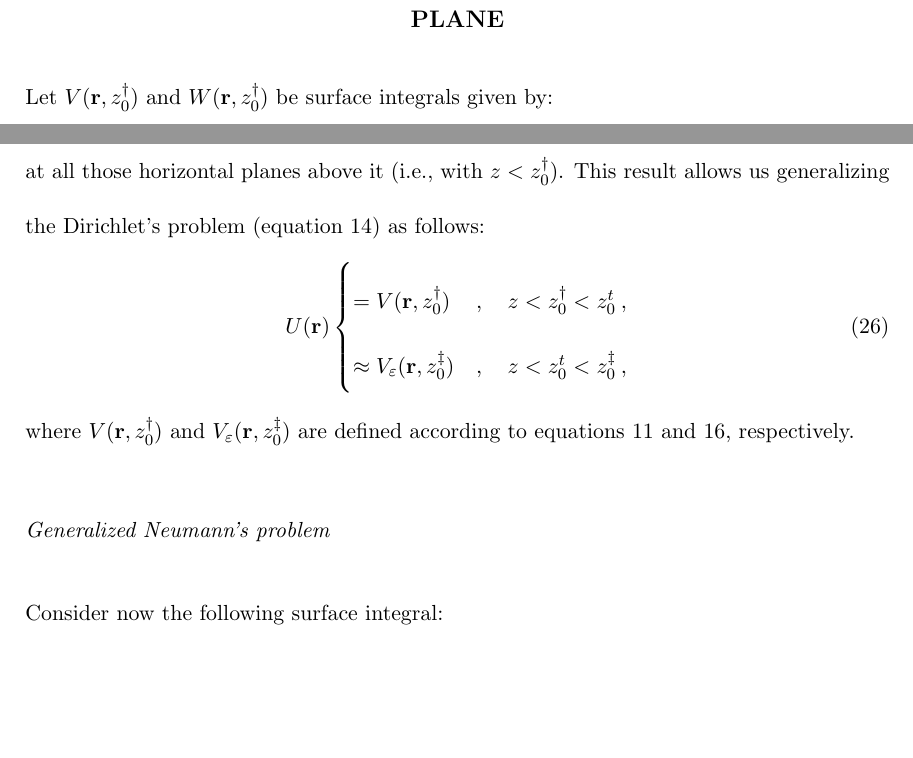
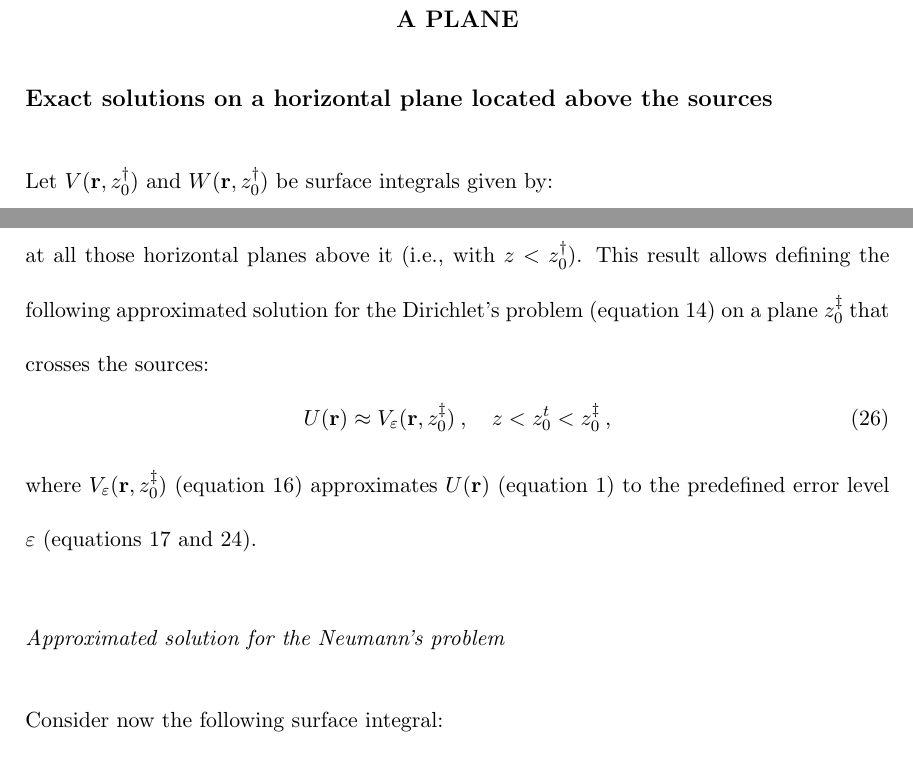
Before and after one commit to birocoles/planar-eqlayer-theory, a LaTeX document (manuscript/manuscript.tex, which reads manuscript/dirichlet_neumann.tex): two parts of pages 6 and 10 of 14, joined at a grey line, cut so that both start at the same text, the shorter picture padded with empty space. Compiled offline with pdfLaTeX.

Commit message:
reorganize sections to define solutions for bvp problems

```diff
--- a/manuscript/dirichlet_neumann.tex
+++ b/manuscript/dirichlet_neumann.tex
@@ -1,5 +1,8 @@
-\section{Classical Dirichlet's and Neumann's problems on a plane}
+\section{Solutions of Dirichlet's and Neumann's problems on a plane}
 \label{sec:dirichlet_neumann}
+
+\subsection{Exact solutions on a horizontal plane located above the sources}
+\label{subsec:exact_dirichlet_neumann}
 
 Let $V(\mathbf{r}, z^{\dagger}_{0})$ and $W(\mathbf{r}, z^{\dagger}_{0})$ be
 surface integrals given by:
@@ -240,21 +244,20 @@ As a consequence, we have that $V_{\varepsilon}(\mathbf{r}^{\dagger}, z^{\ddagge
 approximates $U(\mathbf{r}^{\dagger})$ to the predefined error $\varepsilon$
 not only on the horizontal plane $z^{\dagger}_{0}$, but also at all those
 horizontal planes above it (i.e., with $z < z^{\dagger}_{0}$).
-This result allows us generalizing the Dirichlet's problem
-(equation \ref{eq:U-Dirichlet}) as follows:
+This result allows defining the following approximated solution for the Dirichlet's problem
+(equation \ref{eq:U-Dirichlet}) on a plane $z^{\ddagger}_{0}$ that crosses the sources:
 \begin{equation}
 	U(\mathbf{r})
-	\begin{cases}
-		= V(\mathbf{r}, z^{\dagger}_{0}) &, \quad z < z^{\dagger}_{0} < z^{t}_{0} \: , \\
-		\approx V_{\varepsilon}(\mathbf{r}, z^{\ddagger}_{0}) &, \quad z < z^{t}_{0} < z^{\ddagger}_{0} \: ,
-	\end{cases}
-	\label{eq:generalized-Dirichlet}
+	\approx V_{\varepsilon}(\mathbf{r}, z^{\ddagger}_{0}) \: , \quad z < z^{t}_{0} < z^{\ddagger}_{0} \: ,
+	\label{eq:approx-Dirichlet}
 \end{equation}
-where $V(\mathbf{r}, z^{\dagger}_{0})$ and $V_{\varepsilon}(\mathbf{r}, z^{\ddagger}_{0})$
-are defined according to equations \ref{eq:scalar-potential-V} and \ref{eq:V-tau-epsilon},
-respectively.
+where $V_{\varepsilon}(\mathbf{r}, z^{\ddagger}_{0})$ (equation \ref{eq:V-tau-epsilon})
+approximates $U(\mathbf{r})$ (equation \ref{eq:scalar-potential-U}) to the predefined error
+level $\varepsilon$ (equations \ref{eq:epsilon-bound-V} and \ref{eq:epsilon-Gamma-function}).
 
-\subsubsection{Generalized Neumann's problem}
+
+\subsubsection{Approximated solution for the Neumann's problem}
+\label{subsubsec:approx_neumann}
 
 Consider now the following surface integral:
 \begin{equation}
```
Also changed, not shown: manuscript/manuscript.pdf, manuscript/dirichlet_neumann.tex (24 more changed lines).
